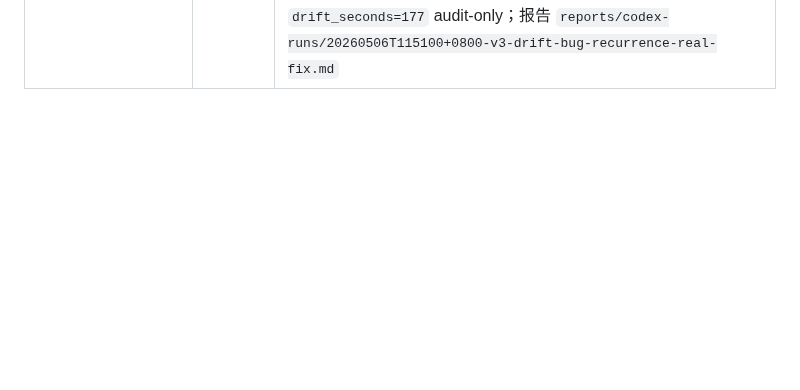
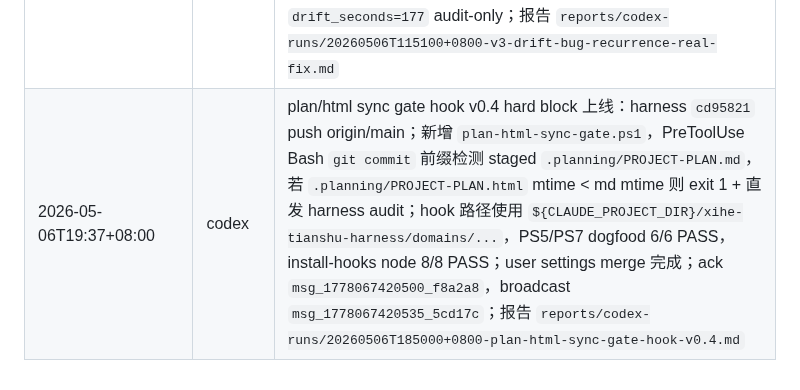
Before and after one commit to xihe-forge/xihe-jianmu-ipc, a Markdown page: handover/TODO.md, the part around the change. Drawn GitHub-style; blank space fills up the shorter version.

Commit message:
docs(hooks): record plan html sync gate v0.4 ship

```diff
--- a/handover/TODO.md
+++ b/handover/TODO.md
@@ -255,3 +255,4 @@
 | 2026-05-06T07:16+08:00 | codex | codex IPC inbound content 去重 patch 上线：单段 `← ipc:`，legacy exact marker tracked grep 0 hits；dogfood `codex-ipc-dedup-test-v2` reply `msg_1778022558747_2065a1`；报告 `reports/codex-runs/20260506T065500+0800-codex-ipc-inbound-content-dedup-patch.md` |
 | 2026-05-06T08:26+08:00 | codex | ipcx -resume 支持上线：`-resume/0`、`-resume N`、`-resume <UUID>` 三档打通；dogfood `test-resume` HEAD~0 `019dfaa6-f22b-7780-91fb-97c7e2c7238d` / HEAD~1 `019dfaa6-b544-75c0-970d-897cd789f358` 真恢复 marker；PS5/PS7 + unit + `node bin/run-tests.mjs tests` PASS；ack `msg_1778027230226_edfd68`，broadcast `msg_1778027230254_13a485`；报告 `reports/codex-runs/20260506T070000+0800-ipcx-resume-support.md` |
 | 2026-05-06T12:03+08:00 | codex | v3 timestamp drift recurrence 真修：11:49 复刻 `msg_1778039398350_354908` RCA 证实真实 raw 是裸 `11:33-11:47`，旧 `ShortTimePattern` 误当 `-11:47` timezone，非 hot reload；harness patch 扩 range parser 到裸短时间 / 同日 ISO / 跨日期 range，先于 ISO 与 short-time timezone parser；PS5/PS7 22/22 PASS，6 dogfood case 全 PASS，真实 raw 修后 `drift_seconds=177` audit-only；报告 `reports/codex-runs/20260506T115100+0800-v3-drift-bug-recurrence-real-fix.md` |
+| 2026-05-06T19:37+08:00 | codex | plan/html sync gate hook v0.4 hard block 上线：harness `cd95821` push origin/main；新增 `plan-html-sync-gate.ps1`，PreToolUse Bash `git commit` 前缀检测 staged `.planning/PROJECT-PLAN.md`，若 `.planning/PROJECT-PLAN.html` mtime < md mtime 则 exit 1 + 直发 harness audit；hook 路径使用 `${CLAUDE_PROJECT_DIR}/xihe-tianshu-harness/domains/...`，PS5/PS7 dogfood 6/6 PASS，install-hooks node 8/8 PASS；user settings merge 完成；ack `msg_1778067420500_f8a2a8`，broadcast `msg_1778067420535_5cd17c`；报告 `reports/codex-runs/20260506T185000+0800-plan-html-sync-gate-hook-v0.4.md` |
```
Also changed, not shown: reports/codex-runs/20260506T185000+0800-plan-html-sync-gate-hook-v0.4.md (added, +80 -0 lines).
